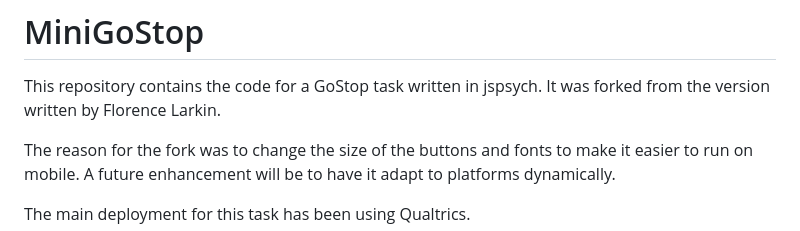
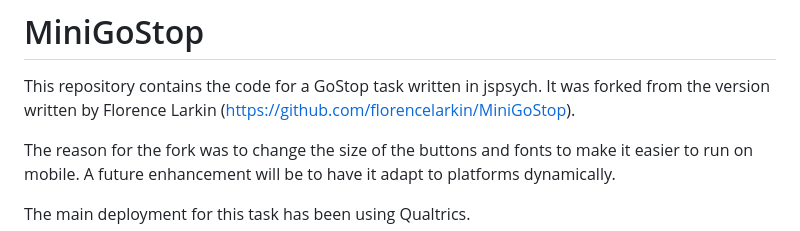
Before and after one commit to casgil/MiniGoStop, a Markdown page: README.md, the part around one of its changes. Rendered like a GitHub page.

```diff
--- a/README.md
+++ b/README.md
@@ -2,7 +2,7 @@
 
 This repository contains the code for a GoStop task written in jspsych.
 It was forked from the version
-written by Florence Larkin.
+written by Florence Larkin (https://github.com/florencelarkin/MiniGoStop).
 
 The reason for the fork was to change the size of the buttons and fonts to make it
 easier to run on mobile.  A future enhancement will be to have it adapt to platforms
```
Also changed, not shown: other parts of README.md (+1 -1 lines).
